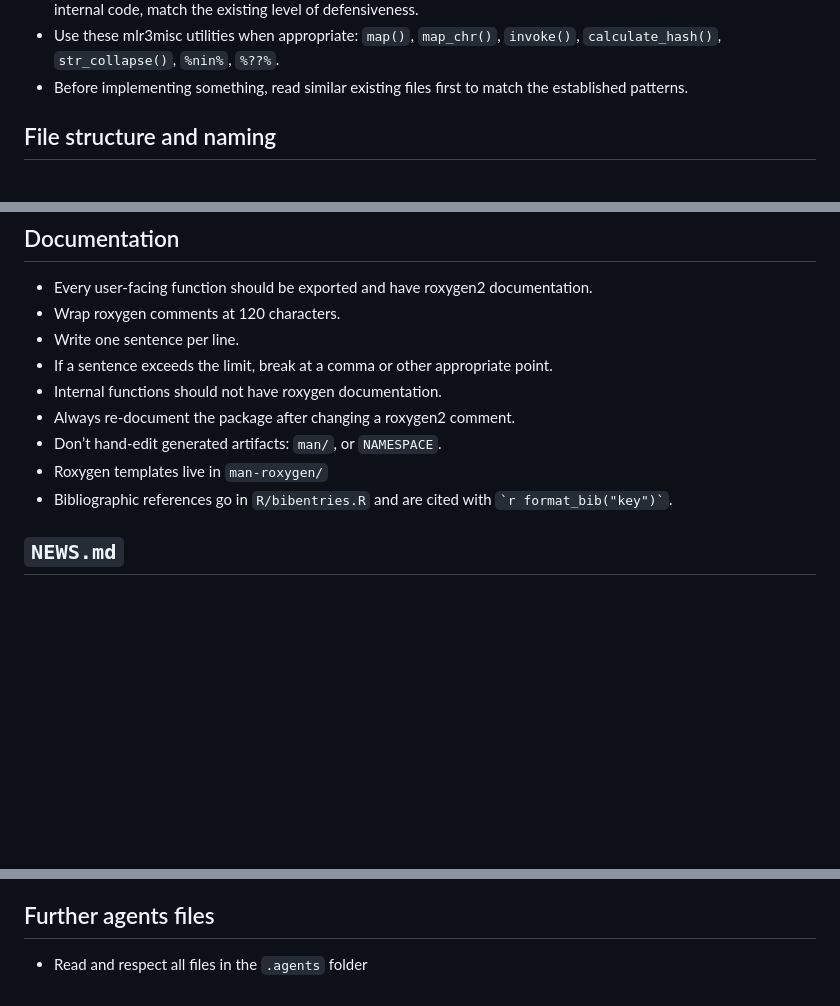
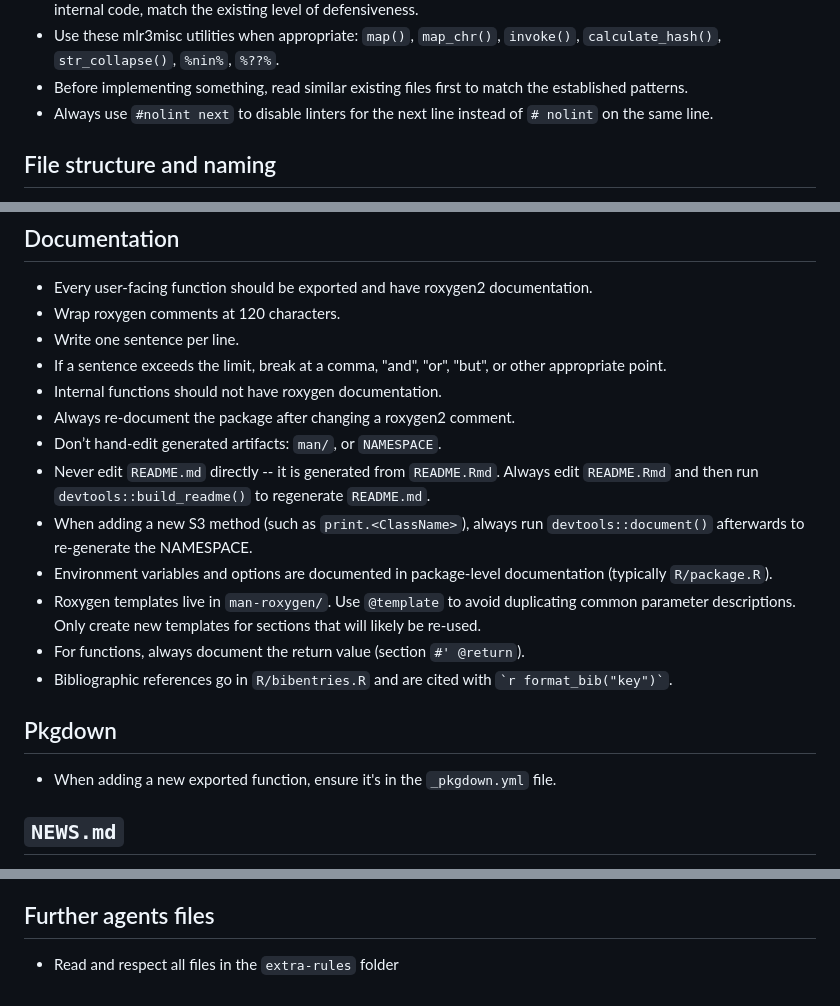
Before and after one commit to mlr-org/rush, a Markdown page: AGENTS.md, 3 parts joined by grey strips. Drawn GitHub-style; blank space fills up the shorter version.

```diff
--- a/AGENTS.md
+++ b/AGENTS.md
@@ -43,6 +43,7 @@ Rscript -e "devtools::check()"
 * Use these mlr3misc utilities when appropriate:
   `map()`, `map_chr()`, `invoke()`, `calculate_hash()`, `str_collapse()`, `%nin%`, `%??%`.
 * Before implementing something, read similar existing files first to match the established patterns.
+* Always use `#nolint next` to disable linters for the next line instead of `# nolint` on the same line.
 
 ## File structure and naming
 
@@ -74,12 +75,21 @@ Rscript -e "devtools::check()"
 - Every user-facing function should be exported and have roxygen2 documentation.
 - Wrap roxygen comments at 120 characters.
 - Write one sentence per line.
-- If a sentence exceeds the limit, break at a comma or other appropriate point.
+- If a sentence exceeds the limit, break at a comma, "and", "or", "but", or other appropriate point.
 - Internal functions should not have roxygen documentation.
 - Always re-document the package after changing a roxygen2 comment.
 - Don’t hand-edit generated artifacts: `man/`, or `NAMESPACE`.
-- Roxygen templates live in `man-roxygen/`
+- Never edit `README.md` directly -- it is generated from `README.Rmd`. Always edit `README.Rmd` and then run `devtools::build_readme()` to regenerate `README.md`.
+- When adding a new S3 method (such as `print.<ClassName>`), always run `devtools::document()` afterwards to re-generate the NAMESPACE.
+- Environment variables and options are documented in package-level documentation (typically `R/package.R`).
+- Roxygen templates live in `man-roxygen/`. Use `@template` to avoid duplicating common parameter descriptions.
+  Only create new templates for sections that will likely be re-used.
+- For functions, always document the return value (section `#' @return`).
 - Bibliographic references go in `R/bibentries.R` and are cited with `` `r format_bib("key")` ``.
+
+## Pkgdown
+
+- When adding a new exported function, ensure it's in the `_pkgdown.yml` file.
 
 ## `NEWS.md`
 
@@ -103,4 +113,4 @@ Rscript -e "devtools::check()"
 - Use cspell to check against typos, and add needed words to .cspell/project-words.txt if reasonable
 
 ## Further agents files
-- Read and respect all files in the `.agents` folder
+- Read and respect all files in the `extra-rules` folder
```
Also changed, not shown: extra-rules/mlr3.md (renamed from .agents/mlr3.md, +26 -0 lines).
